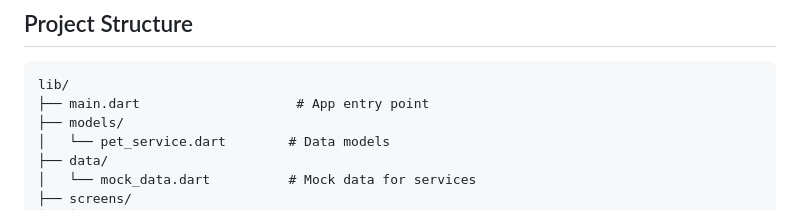
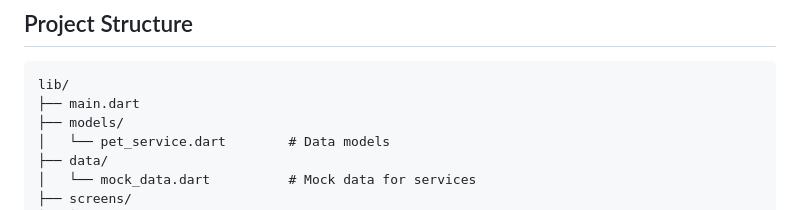
Before and after one commit to sanjay19114/pet_services, a Markdown page: README.md, the part around one of its changes. GitHub-like rendering.

````diff
--- a/README.md
+++ b/README.md
@@ -97,7 +97,7 @@ The app uses real pet service data from Bangalore, including:
 
 ```
 lib/
-├── main.dart                    # App entry point
+├── main.dart
 ├── models/
 │   └── pet_service.dart        # Data models
 ├── data/
````
Also changed, not shown: other parts of README.md (+4 -4 lines).
